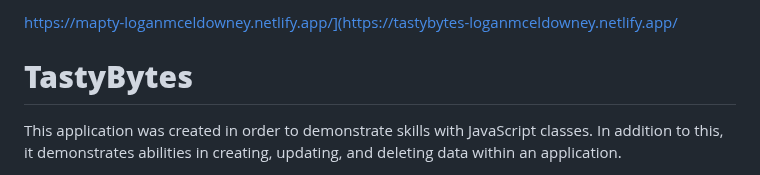
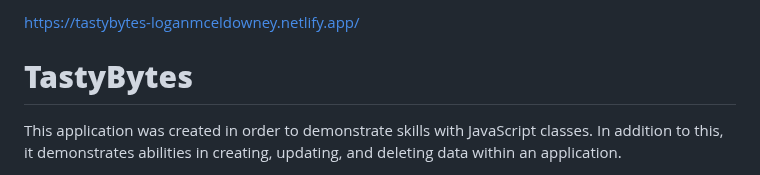
Before and after one commit to loganmceldowney/TastyBytes, a Markdown page: README.md, the part around the change. GitHub-like rendering.

```diff
--- a/README.md
+++ b/README.md
@@ -1,5 +1,5 @@
 
-https://mapty-loganmceldowney.netlify.app/](https://tastybytes-loganmceldowney.netlify.app/
+https://tastybytes-loganmceldowney.netlify.app/
 # **TastyBytes**
 This application was created in order to demonstrate skills with JavaScript classes. In addition to this, it demonstrates abilities in creating, updating, and deleting data within an application.
 
```
